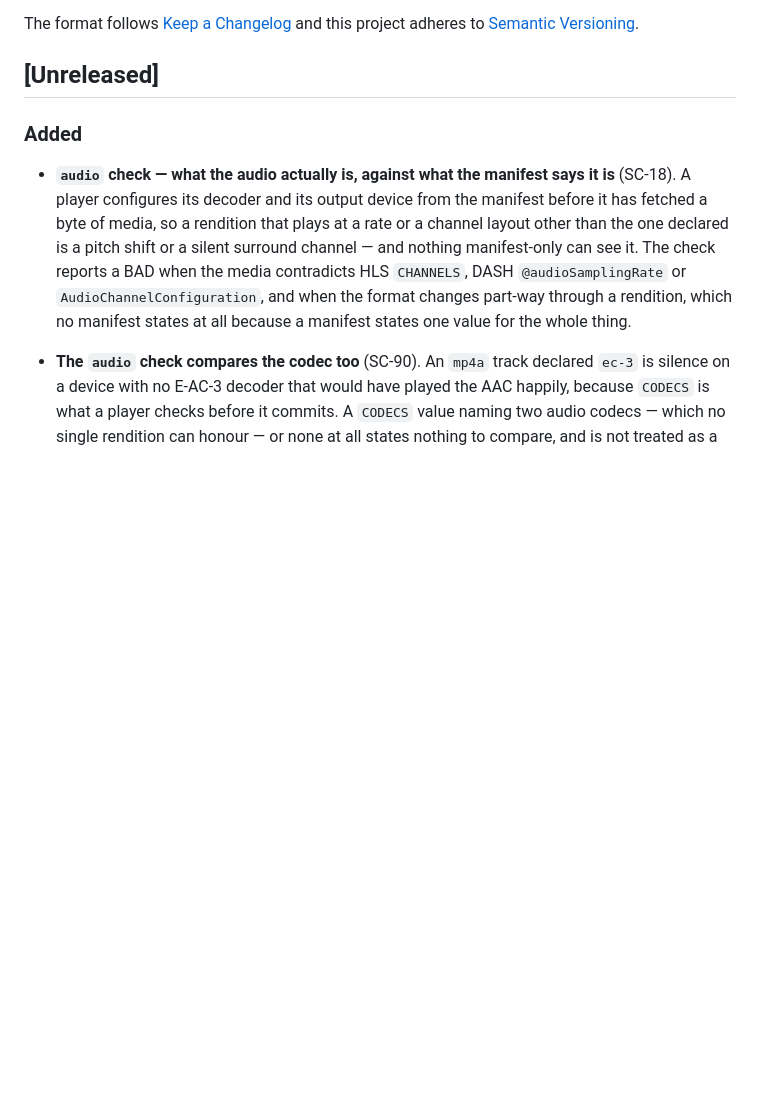
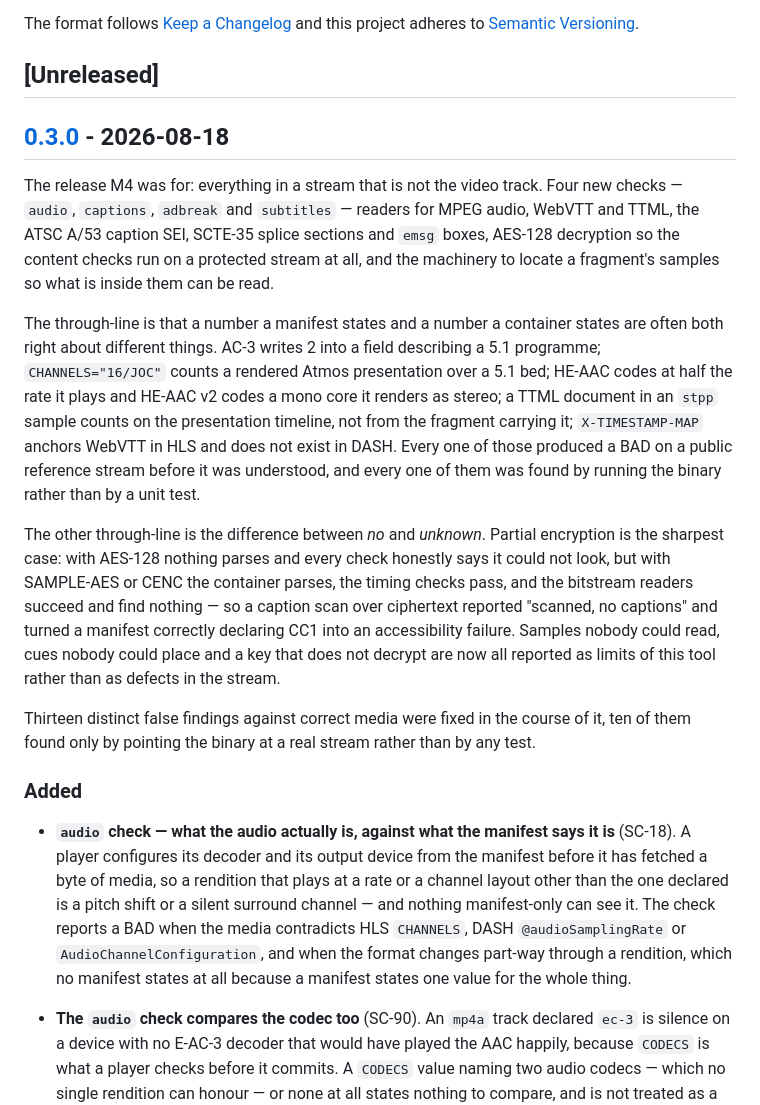
Before and after one commit to Allan-Nava/segcheck, a Markdown page: CHANGELOG.md, the part around one of its changes. GitHub-like rendering; blank space fills up the shorter version.

Commit message:
release: v0.3.0 — everything in a stream that is not the video track
M4 shipped. Four new checks — audio, captions, adbreak and subtitles —
readers for MPEG audio, WebVTT and TTML, the ATSC A/53 caption SEI, SCTE-35
splice sections and emsg boxes, AES-128 decryption so the content checks run
on a protected stream at all, and the machinery to locate a fragment's
samples so what is inside them can be read.

M5 takes over as the milestone in flight.

```diff
--- a/CHANGELOG.md
+++ b/CHANGELOG.md
@@ -6,6 +6,35 @@ The format follows [Keep a Changelog](https://keepachangelog.com/en/1.1.0/) and
 this project adheres to [Semantic Versioning](https://semver.org/spec/v2.0.0.html).
 
 ## [Unreleased]
+
+## [0.3.0] - 2026-08-18
+
+The release M4 was for: everything in a stream that is not the video track. Four new
+checks — `audio`, `captions`, `adbreak` and `subtitles` — readers for MPEG audio, WebVTT
+and TTML, the ATSC A/53 caption SEI, SCTE-35 splice sections and `emsg` boxes, AES-128
+decryption so the content checks run on a protected stream at all, and the machinery to
+locate a fragment's samples so what is inside them can be read.
+
+The through-line is that a number a manifest states and a number a container states are
+often both right about different things. AC-3 writes 2 into a field describing a 5.1
+programme; `CHANNELS="16/JOC"` counts a rendered Atmos presentation over a 5.1 bed;
+HE-AAC codes at half the rate it plays and HE-AAC v2 codes a mono core it renders as
+stereo; a TTML document in an `stpp` sample counts on the presentation timeline, not from
+the fragment carrying it; `X-TIMESTAMP-MAP` anchors WebVTT in HLS and does not exist in
+DASH. Every one of those produced a BAD on a public reference stream before it was
+understood, and every one of them was found by running the binary rather than by a unit
+test.
+
+The other through-line is the difference between *no* and *unknown*. Partial encryption is
+the sharpest case: with AES-128 nothing parses and every check honestly says it could not
+look, but with SAMPLE-AES or CENC the container parses, the timing checks pass, and the
+bitstream readers succeed and find nothing — so a caption scan over ciphertext reported
+"scanned, no captions" and turned a manifest correctly declaring CC1 into an accessibility
+failure. Samples nobody could read, cues nobody could place and a key that does not
+decrypt are now all reported as limits of this tool rather than as defects in the stream.
+
+Thirteen distinct false findings against correct media were fixed in the course of it, ten
+of them found only by pointing the binary at a real stream rather than by any test.
 
 ### Added
 
```
Also changed, not shown: other parts of CHANGELOG.md (+1 -0 lines), BACKLOG.md (+2 -2 lines), ROADMAP.md (+4 -4 lines).
